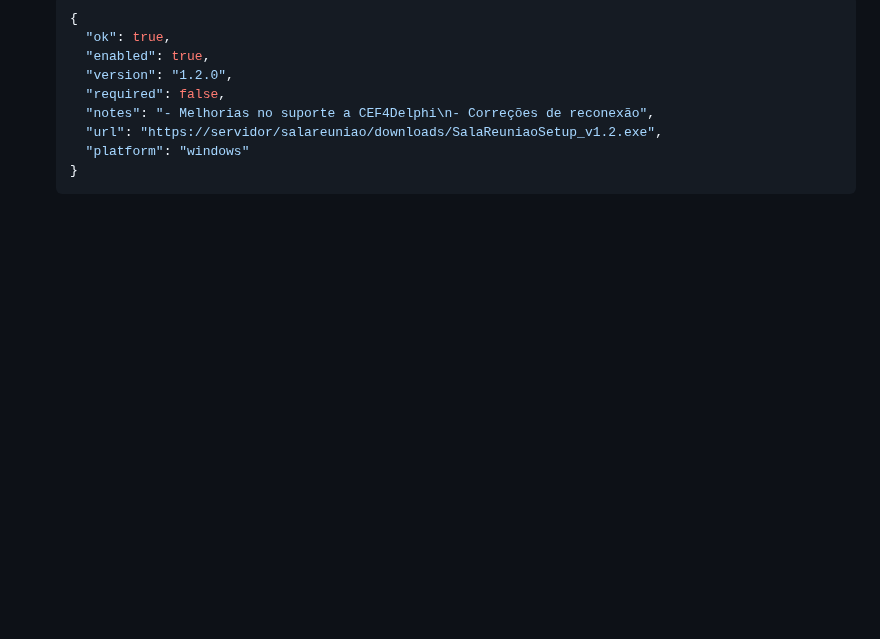
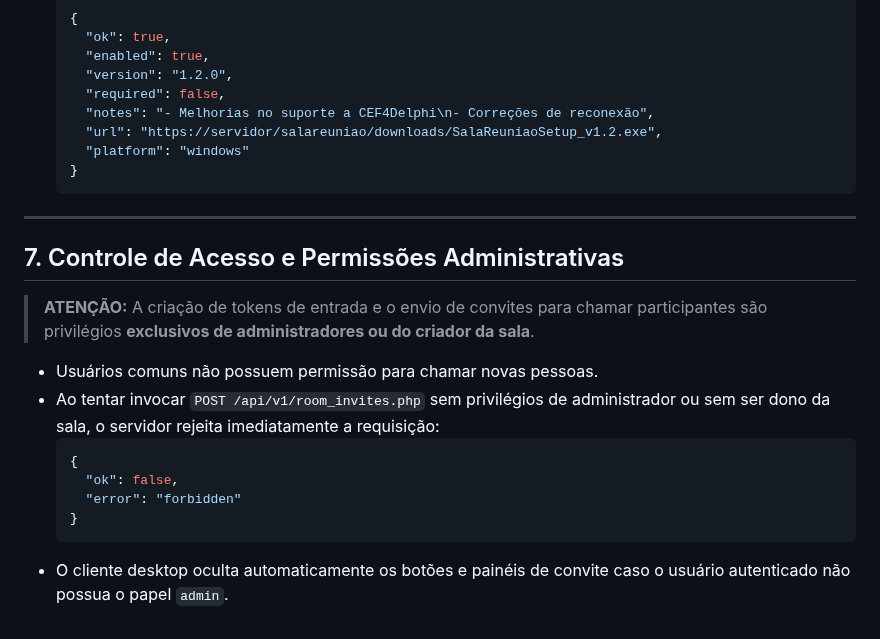
Before and after one commit to marcelomaurin/salareuniao, a Markdown page: desktop/docs/API_INTEGRATION.md, the part around the change. Rendered like a GitHub page; blank space fills up the shorter version.

````diff
--- a/desktop/docs/API_INTEGRATION.md
+++ b/desktop/docs/API_INTEGRATION.md
@@ -269,3 +269,19 @@ Este documento descreve detalhadamente o contrato de dados e os endpoints da API
     "platform": "windows"
   }
   ```
+
+---
+
+## 7. Controle de Acesso e Permissões Administrativas
+
+> **ATENÇÃO:** A criação de tokens de entrada e o envio de convites para chamar participantes são privilégios **exclusivos de administradores ou do criador da sala**.
+
+- Usuários comuns não possuem permissão para chamar novas pessoas.
+- Ao tentar invocar `POST /api/v1/room_invites.php` sem privilégios de administrador ou sem ser dono da sala, o servidor rejeita imediatamente a requisição:
+  ```json
+  {
+    "ok": false,
+    "error": "forbidden"
+  }
+  ```
+- O cliente desktop oculta automaticamente os botões e painéis de convite caso o usuário autenticado não possua o papel `admin`.
````
Also changed, not shown: desktop/docs/ARCHITECTURE.md (+18 -0 lines).
